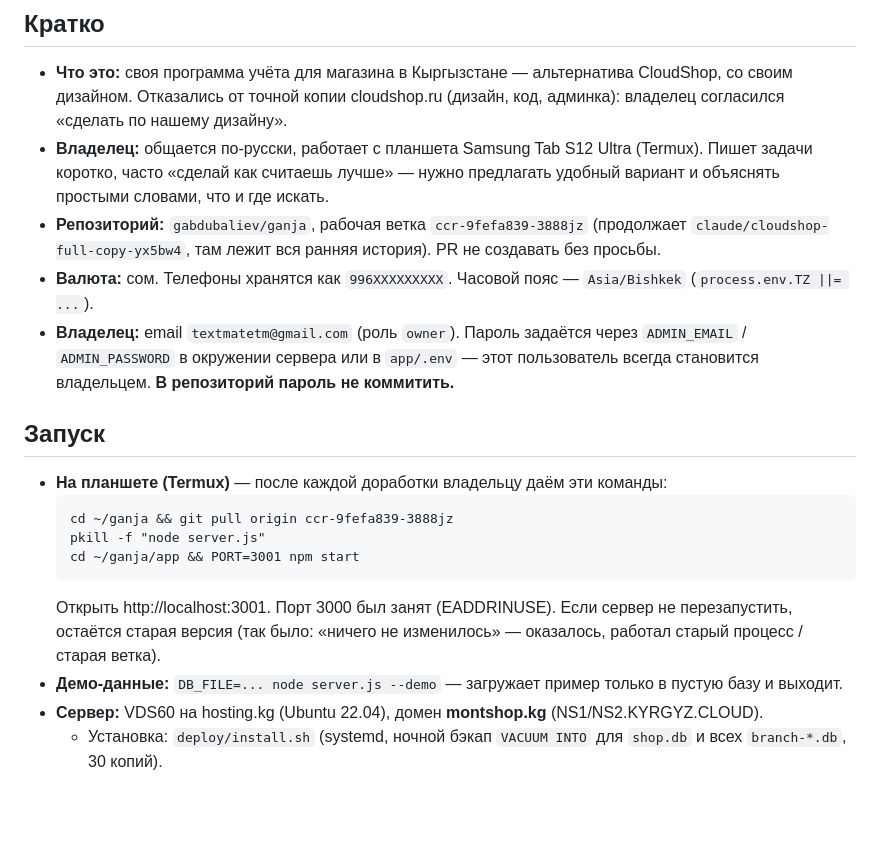
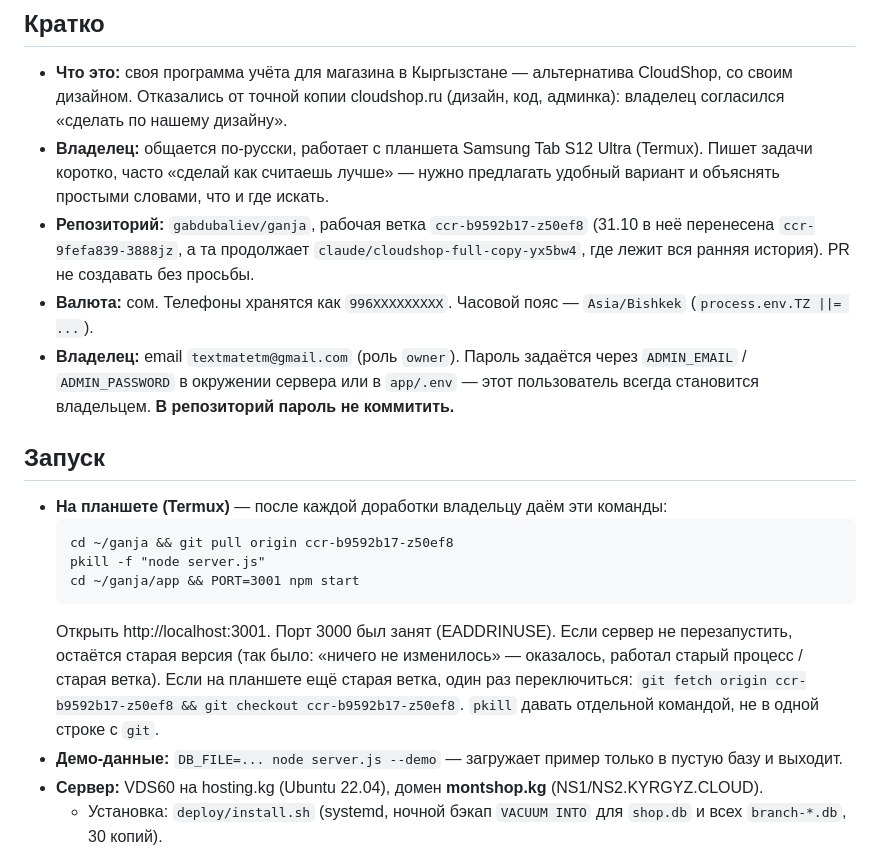
Before and after one commit to gabdubaliev/ganja, a Markdown page: memory.md, the part around the change. Rendered like a GitHub page; blank space fills up the shorter version.

Commit message:
memory.md: switch working branch to ccr-b9592b17-z50ef8
Co-Authored-By: Claude Opus 5.5 <noreply@anthropic.com>
Claude-Session: https://claude.ai/code/session_01H1xE6Qw4ntqcY212acH5Db

````diff
--- a/memory.md
+++ b/memory.md
@@ -9,8 +9,8 @@
   Отказались от точной копии cloudshop.ru (дизайн, код, админка): владелец согласился «сделать по нашему дизайну».
 - **Владелец:** общается по-русски, работает с планшета Samsung Tab S12 Ultra (Termux). Пишет задачи коротко,
   часто «сделай как считаешь лучше» — нужно предлагать удобный вариант и объяснять простыми словами, что и где искать.
-- **Репозиторий:** `gabdubaliev/ganja`, рабочая ветка `ccr-9fefa839-3888jz` (продолжает `claude/cloudshop-full-copy-yx5bw4`,
-  там лежит вся ранняя история). PR не создавать без просьбы.
+- **Репозиторий:** `gabdubaliev/ganja`, рабочая ветка `ccr-b9592b17-z50ef8` (31.10 в неё перенесена `ccr-9fefa839-3888jz`,
+  а та продолжает `claude/cloudshop-full-copy-yx5bw4`, где лежит вся ранняя история). PR не создавать без просьбы.
 - **Валюта:** сом. Телефоны хранятся как `996XXXXXXXXX`. Часовой пояс — `Asia/Bishkek` (`process.env.TZ ||= ...`).
 - **Владелец:** email `textmatetm@gmail.com` (роль `owner`). Пароль задаётся через `ADMIN_EMAIL` / `ADMIN_PASSWORD`
   в окружении сервера или в `app/.env` — этот пользователь всегда становится владельцем. **В репозиторий пароль не коммитить.**
@@ -19,12 +19,14 @@
 
 - **На планшете (Termux)** — после каждой доработки владельцу даём эти команды:
   ```
-  cd ~/ganja && git pull origin ccr-9fefa839-3888jz
+  cd ~/ganja && git pull origin ccr-b9592b17-z50ef8
   pkill -f "node server.js"
   cd ~/ganja/app && PORT=3001 npm start
   ```
   Открыть http://localhost:3001. Порт 3000 был занят (EADDRINUSE). Если сервер не перезапустить, остаётся
   старая версия (так было: «ничего не изменилось» — оказалось, работал старый процесс / старая ветка).
+  Если на планшете ещё старая ветка, один раз переключиться: `git fetch origin ccr-b9592b17-z50ef8 && git checkout ccr-b9592b17-z50ef8`.
+  `pkill` давать отдельной командой, не в одной строке с `git`.
 - **Демо-данные:** `DB_FILE=... node server.js --demo` — загружает пример только в пустую базу и выходит.
 - **Сервер:** VDS60 на hosting.kg (Ubuntu 22.04), домен **montshop.kg** (NS1/NS2.KYRGYZ.CLOUD).
   - Установка: `deploy/install.sh` (systemd, ночной бэкап `VACUUM INTO` для `shop.db` и всех `branch-*.db`, 30 копий).
````
